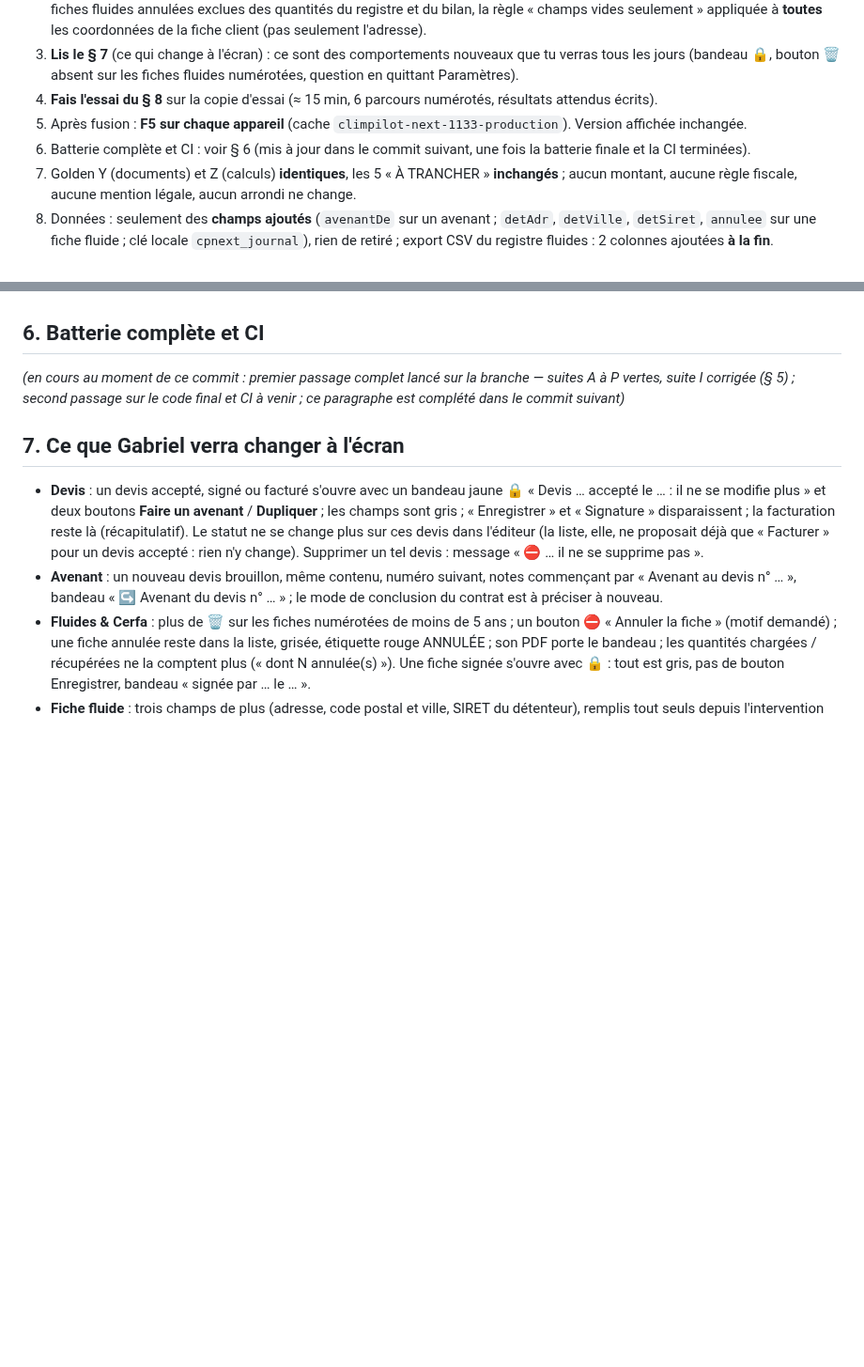
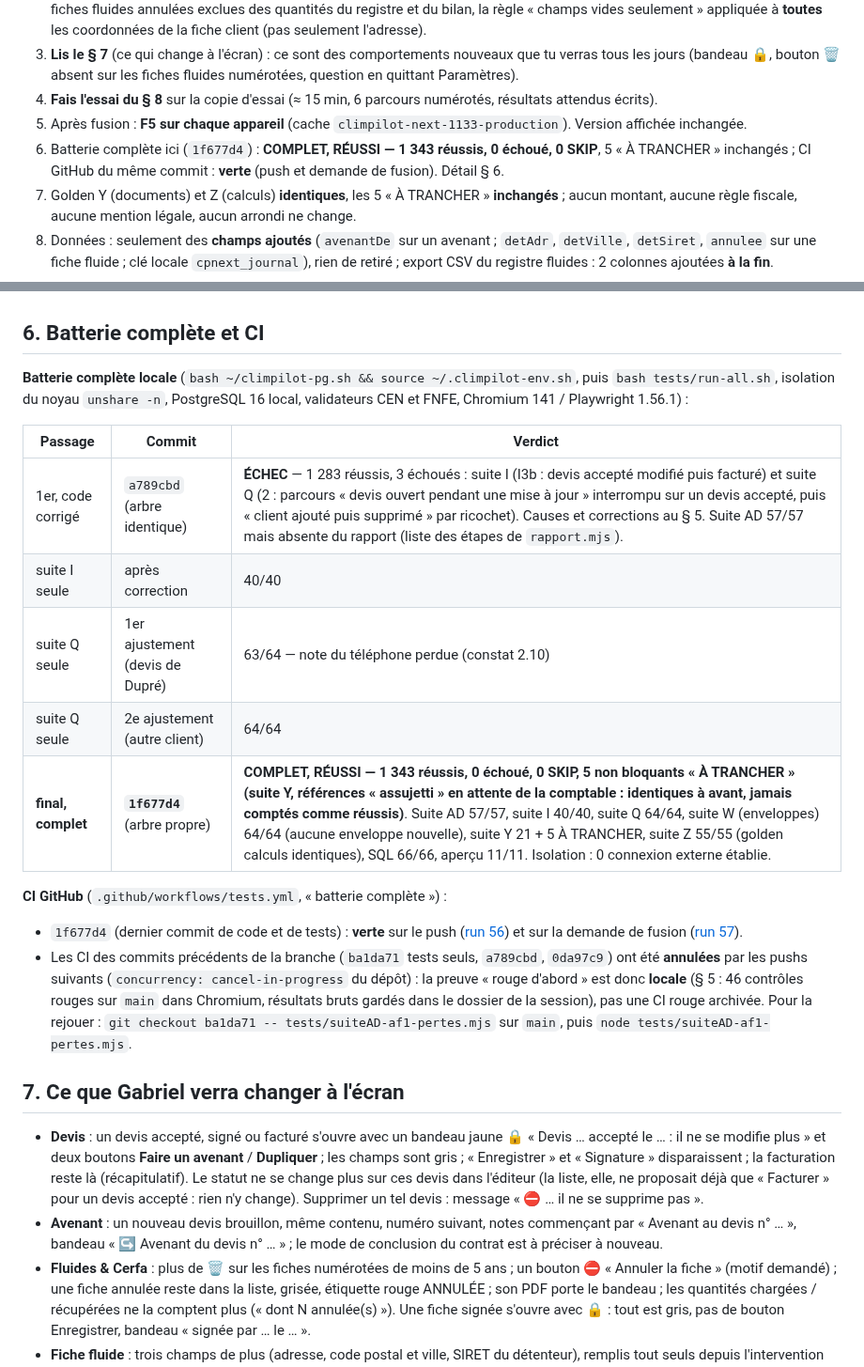
Before and after one commit to gablry8/cp-gl2607, a Markdown page: docs/AF1-COMPTE-RENDU.md, 2 parts joined by grey strips. Shown at 94% size. Rendered like a GitHub page; blank space fills up the shorter version.

Commit message:
AF1 (compte rendu) : batterie complète finale et CI vertes sur 1f677d4
Batterie locale complète : 1 343 réussis, 0 échoué, 0 SKIP, 5 « À TRANCHER » inchangés ; CI GitHub verte
(push et demande de fusion). Historique des passages et des ajustements de tests au § 6.

Co-Authored-By: Claude Fable 5.1 <noreply@anthropic.com>
Claude-Session: https://claude.ai/code/session_0115CWghg9mBpSTUuP5H95iG

```diff
--- a/docs/AF1-COMPTE-RENDU.md
+++ b/docs/AF1-COMPTE-RENDU.md
@@ -11,7 +11,7 @@
 3. **Lis le § 7** (ce qui change à l'écran) : ce sont des comportements nouveaux que tu verras tous les jours (bandeau 🔒, bouton 🗑 absent sur les fiches fluides numérotées, question en quittant Paramètres).
 4. **Fais l'essai du § 8** sur la copie d'essai (≈ 15 min, 6 parcours numérotés, résultats attendus écrits).
 5. Après fusion : **F5 sur chaque appareil** (cache `climpilot-next-1133-production`). Version affichée inchangée.
-6. Batterie complète et CI : voir § 6 (mis à jour dans le commit suivant, une fois la batterie finale et la CI terminées).
+6. Batterie complète ici (`1f677d4`) : **COMPLET, RÉUSSI — 1 343 réussis, 0 échoué, 0 SKIP**, 5 « À TRANCHER » inchangés ; CI GitHub du même commit : **verte** (push et demande de fusion). Détail § 6.
 7. Golden Y (documents) et Z (calculs) **identiques**, les 5 « À TRANCHER » **inchangés** ; aucun montant, aucune règle fiscale, aucune mention légale, aucun arrondi ne change.
 8. Données : seulement des **champs ajoutés** (`avenantDe` sur un avenant ; `detAdr`, `detVille`, `detSiret`, `annulee` sur une fiche fluide ; clé locale `cpnext_journal`), rien de retiré ; export CSV du registre fluides : 2 colonnes ajoutées **à la fin**.
 9. Ce qui n'est **pas** fait, volontairement (§ 10 et `docs/APRES-PRO-V1.md`, datés 03/11) : un écran pour lire le journal des refus ; « annuler » un devis signé que le client a finalement abandonné (il ne se supprime plus, il reste « accepté ») ; la rétractation d'une fiche fluide signée.
@@ -127,7 +127,19 @@ Deux ajustements de la suite AD après la correction, tous deux dus à mes propr
 
 ## 6. Batterie complète et CI
 
-*(en cours au moment de ce commit : premier passage complet lancé sur la branche — suites A à P vertes, suite I corrigée (§ 5) ; second passage sur le code final et CI à venir ; ce paragraphe est complété dans le commit suivant)*
+**Batterie complète locale** (`bash ~/climpilot-pg.sh && source ~/.climpilot-env.sh`, puis `bash tests/run-all.sh`, isolation du noyau `unshare -n`, PostgreSQL 16 local, validateurs CEN et FNFE, Chromium 141 / Playwright 1.56.1) :
+
+| Passage | Commit | Verdict |
+|---|---|---|
+| 1er, code corrigé | `a789cbd` (arbre identique) | **ÉCHEC** — 1 283 réussis, 3 échoués : suite I (I3b : devis accepté modifié puis facturé) et suite Q (2 : parcours « devis ouvert pendant une mise à jour » interrompu sur un devis accepté, puis « client ajouté puis supprimé » par ricochet). Causes et corrections au § 5. Suite AD 57/57 mais absente du rapport (liste des étapes de `rapport.mjs`). |
+| suite I seule | après correction | 40/40 |
+| suite Q seule | 1er ajustement (devis de Dupré) | 63/64 — note du téléphone perdue (constat 2.10) |
+| suite Q seule | 2e ajustement (autre client) | 64/64 |
+| **final, complet** | **`1f677d4`** (arbre propre) | **COMPLET, RÉUSSI — 1 343 réussis, 0 échoué, 0 SKIP, 5 non bloquants « À TRANCHER » (suite Y, références « assujetti » en attente de la comptable : identiques à avant, jamais comptés comme réussis)**. Suite AD 57/57, suite I 40/40, suite Q 64/64, suite W (enveloppes) 64/64 (aucune enveloppe nouvelle), suite Y 21 + 5 À TRANCHER, suite Z 55/55 (golden calculs identiques), SQL 66/66, aperçu 11/11. Isolation : 0 connexion externe établie. |
+
+**CI GitHub** (`.github/workflows/tests.yml`, « batterie complète ») :
+- `1f677d4` (dernier commit de code et de tests) : **verte** sur le push ([run 56](https://github.com/gablry8/cp-gl2607/actions/runs/41673860449)) et sur la demande de fusion ([run 57](https://github.com/gablry8/cp-gl2607/actions/runs/41673875613)).
+- Les CI des commits précédents de la branche (`ba1da71` tests seuls, `a789cbd`, `0da97c9`) ont été **annulées** par les pushs suivants (`concurrency: cancel-in-progress` du dépôt) : la preuve « rouge d'abord » est donc **locale** (§ 5 : 46 contrôles rouges sur `main` dans Chromium, résultats bruts gardés dans le dossier de la session), pas une CI rouge archivée. Pour la rejouer : `git checkout ba1da71 -- tests/suiteAD-af1-pertes.mjs` sur `main`, puis `node tests/suiteAD-af1-pertes.mjs`.
 
 ## 7. Ce que Gabriel verra changer à l'écran
 
```
